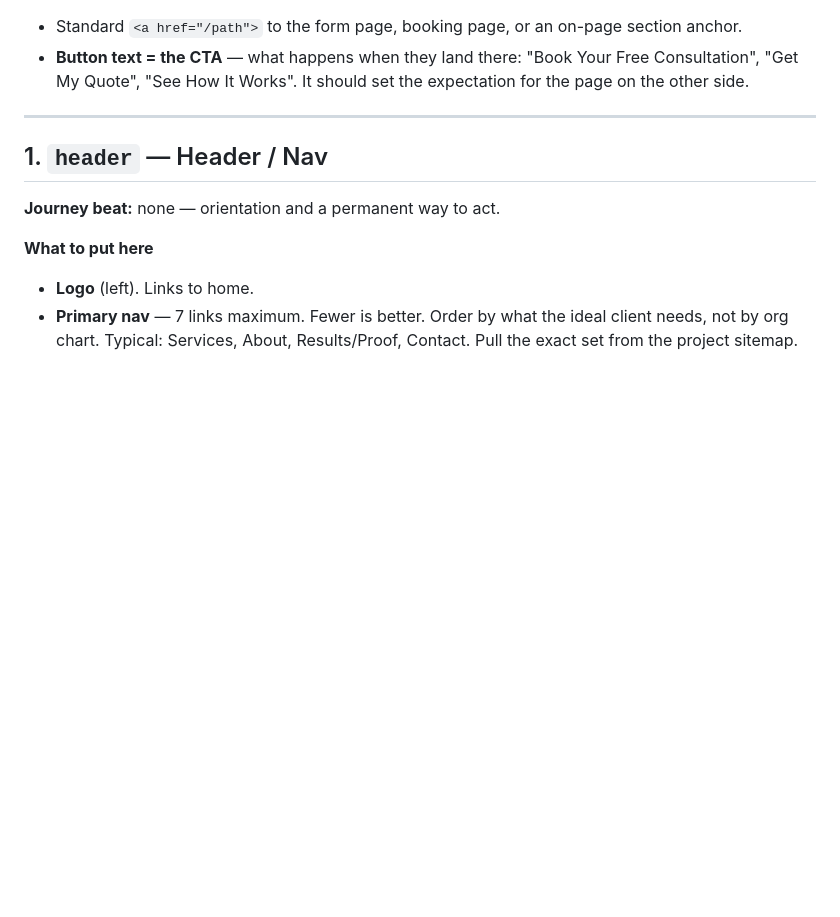
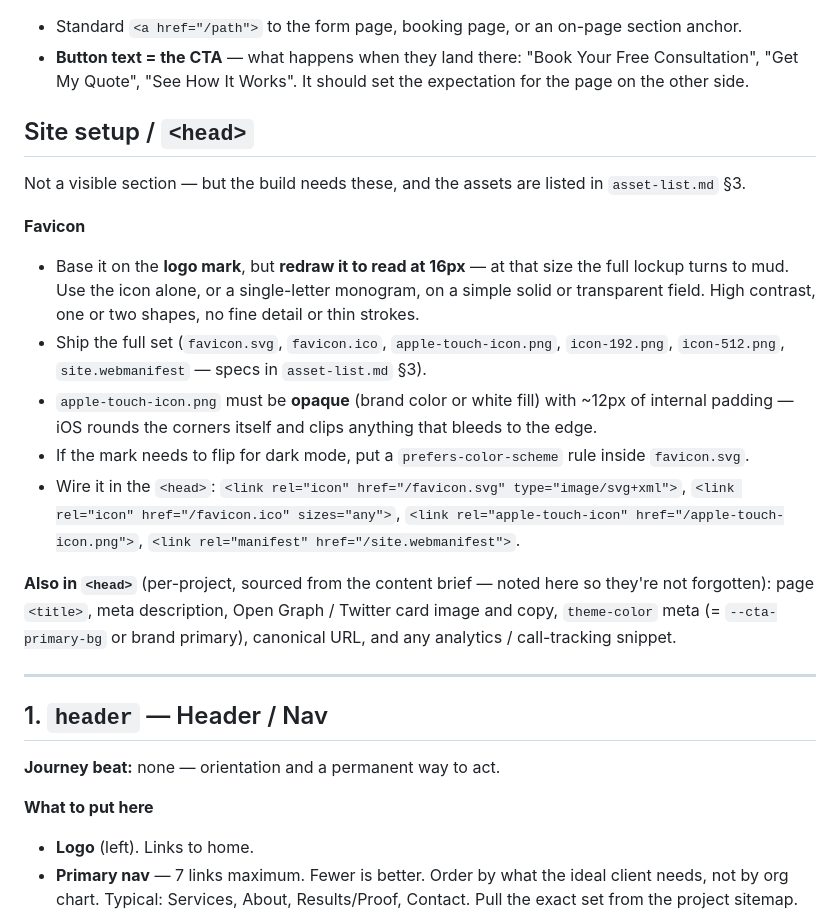
Before and after one commit to syxdegrees/sites, a Markdown page: local-direct-response-control/instructions.md, the part around the change. Drawn GitHub-style; blank space fills up the shorter version.

Commit message:
Expand favicon spec into full icon set; add Site setup / <head> instructions

```diff
--- a/local-direct-response-control/instructions.md
+++ b/local-direct-response-control/instructions.md
@@ -94,6 +94,35 @@ all secondary CTAs)
 - **Button text = the CTA** — what happens when they land there: "Book Your Free
   Consultation", "Get My Quote", "See How It Works". It should set the expectation for
   the page on the other side.
+
+## Site setup / `<head>`
+
+Not a visible section — but the build needs these, and the assets are listed in
+`asset-list.md` §3.
+
+**Favicon**
+
+- Base it on the **logo mark**, but **redraw it to read at 16px** — at that size the full
+  lockup turns to mud. Use the icon alone, or a single-letter monogram, on a simple
+  solid or transparent field. High contrast, one or two shapes, no fine detail or thin
+  strokes.
+- Ship the full set (`favicon.svg`, `favicon.ico`, `apple-touch-icon.png`,
+  `icon-192.png`, `icon-512.png`, `site.webmanifest` — specs in `asset-list.md` §3).
+- `apple-touch-icon.png` must be **opaque** (brand color or white fill) with ~12px of
+  internal padding — iOS rounds the corners itself and clips anything that bleeds to the
+  edge.
+- If the mark needs to flip for dark mode, put a `prefers-color-scheme` rule inside
+  `favicon.svg`.
+- Wire it in the `<head>`:
+  `<link rel="icon" href="/favicon.svg" type="image/svg+xml">`,
+  `<link rel="icon" href="/favicon.ico" sizes="any">`,
+  `<link rel="apple-touch-icon" href="/apple-touch-icon.png">`,
+  `<link rel="manifest" href="/site.webmanifest">`.
+
+**Also in `<head>`** (per-project, sourced from the content brief — noted here so they're
+not forgotten): page `<title>`, meta description, Open Graph / Twitter card image and
+copy, `theme-color` meta (= `--cta-primary-bg` or brand primary), canonical URL, and any
+analytics / call-tracking snippet.
 
 ---
 
```
Also changed, not shown: local-direct-response-control/asset-list.md (+17 -3 lines).
